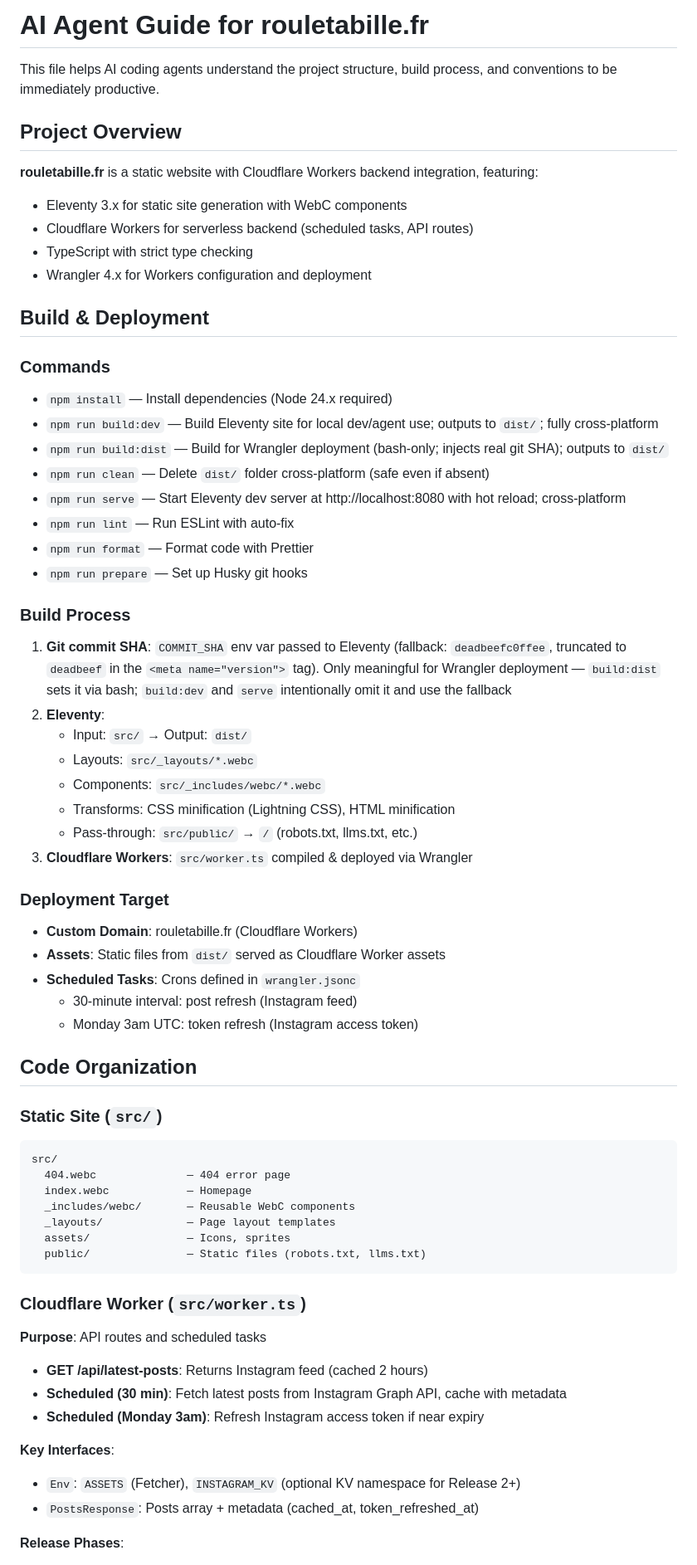
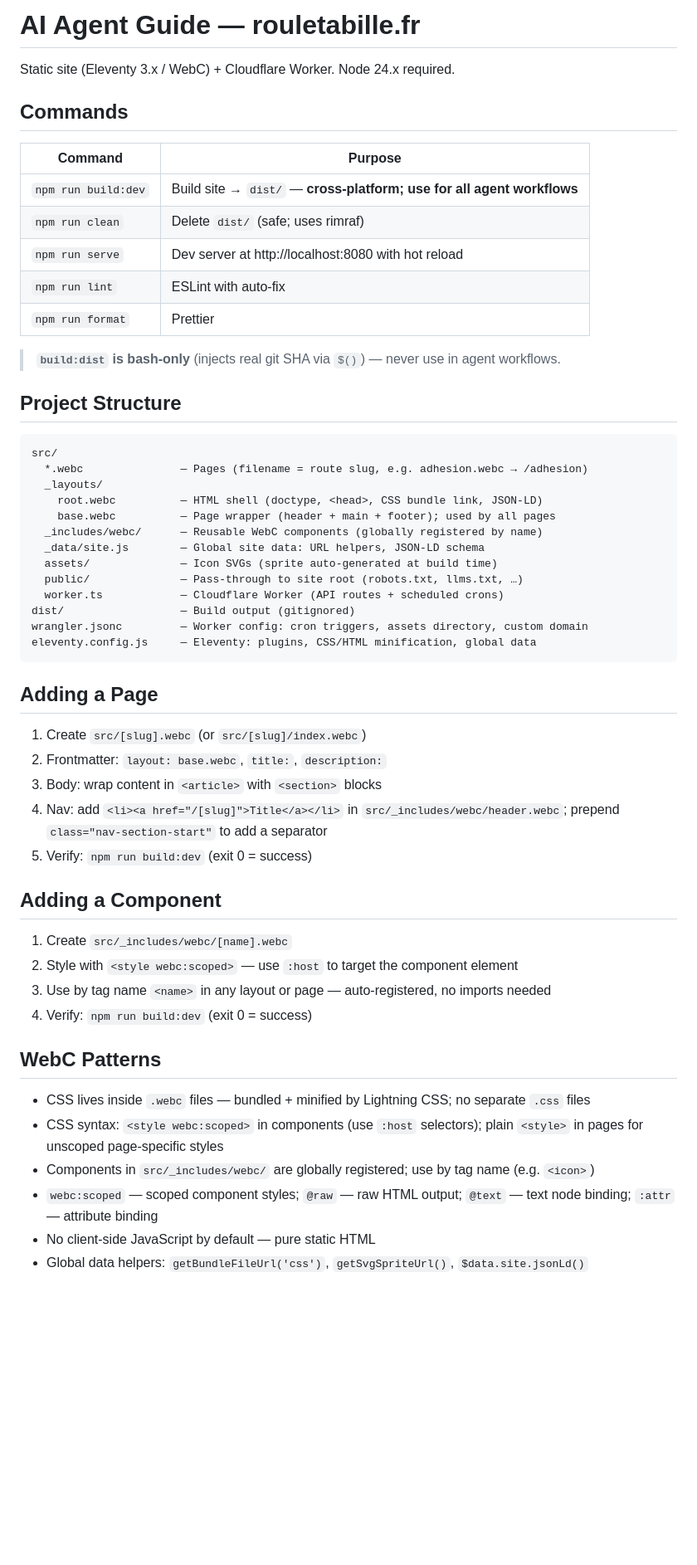
Before and after one commit to association-rouletabille/rouletabille.fr, a Markdown page: AGENTS.md, the part around one of its changes. Shown at 83% size. Drawn GitHub-style; blank space fills up the shorter version.

````diff
--- a/AGENTS.md
+++ b/AGENTS.md
@@ -1,74 +1,58 @@
-# AI Agent Guide for rouletabille.fr
+# AI Agent Guide — rouletabille.fr
 
-This file helps AI coding agents understand the project structure, build process, and conventions to be immediately productive.
+Static site (Eleventy 3.x / WebC) + Cloudflare Worker. Node 24.x required.
 
-## Project Overview
+## Commands
 
-**rouletabille.fr** is a static website with Cloudflare Workers backend integration, featuring:
+| Command             | Purpose                                                                |
+| ------------------- | ---------------------------------------------------------------------- |
+| `npm run build:dev` | Build site → `dist/` — **cross-platform; use for all agent workflows** |
+| `npm run clean`     | Delete `dist/` (safe; uses rimraf)                                     |
+| `npm run serve`     | Dev server at http://localhost:8080 with hot reload                    |
+| `npm run lint`      | ESLint with auto-fix                                                   |
+| `npm run format`    | Prettier                                                               |
 
-- Eleventy 3.x for static site generation with WebC components
-- Cloudflare Workers for serverless backend (scheduled tasks, API routes)
-- TypeScript with strict type checking
-- Wrangler 4.x for Workers configuration and deployment
+> **`build:dist` is bash-only** (injects real git SHA via `$()`) — never use in agent workflows.
 
-## Build & Deployment
-
-### Commands
-
-- `npm install` — Install dependencies (Node 24.x required)
-- `npm run build:dev` — Build Eleventy site for local dev/agent use; outputs to `dist/`; fully cross-platform
-- `npm run build:dist` — Build for Wrangler deployment (bash-only; injects real git SHA); outputs to `dist/`
-- `npm run clean` — Delete `dist/` folder cross-platform (safe even if absent)
-- `npm run serve` — Start Eleventy dev server at http://localhost:8080 with hot reload; cross-platform
-- `npm run lint` — Run ESLint with auto-fix
-- `npm run format` — Format code with Prettier
-- `npm run prepare` — Set up Husky git hooks
-
-### Build Process
-
-1. **Git commit SHA**: `COMMIT_SHA` env var passed to Eleventy (fallback: `deadbeefc0ffee`, truncated to `deadbeef` in the `<meta name="version">` tag). Only meaningful for Wrangler deployment — `build:dist` sets it via bash; `build:dev` and `serve` intentionally omit it and use the fallback
-2. **Eleventy**:
-   - Input: `src/` → Output: `dist/`
-   - Layouts: `src/_layouts/*.webc`
-   - Components: `src/_includes/webc/*.webc`
-   - Transforms: CSS minification (Lightning CSS), HTML minification
-   - Pass-through: `src/public/` → `/` (robots.txt, llms.txt, etc.)
-3. **Cloudflare Workers**: `src/worker.ts` compiled & deployed via Wrangler
-
-### Deployment Target
-
-- **Custom Domain**: rouletabille.fr (Cloudflare Workers)
-- **Assets**: Static files from `dist/` served as Cloudflare Worker assets
-- **Scheduled Tasks**: Crons defined in `wrangler.jsonc`
-  - 30-minute interval: post refresh (Instagram feed)
-  - Monday 3am UTC: token refresh (Instagram access token)
-
-## Code Organization
-
-### Static Site (`src/`)
+## Project Structure
 
 ```
 src/
-  404.webc              — 404 error page
-  index.webc            — Homepage
-  _includes/webc/       — Reusable WebC components
-  _layouts/             — Page layout templates
-  assets/               — Icons, sprites
-  public/               — Static files (robots.txt, llms.txt)
+  *.webc               — Pages (filename = route slug, e.g. adhesion.webc → /adhesion)
+  _layouts/
+    root.webc          — HTML shell (doctype, <head>, CSS bundle link, JSON-LD)
+    base.webc          — Page wrapper (header + main + footer); used by all pages
+  _includes/webc/      — Reusable WebC components (globally registered by name)
+  _data/site.js        — Global site data: URL helpers, JSON-LD schema
+  assets/              — Icon SVGs (sprite auto-generated at build time)
+  public/              — Pass-through to site root (robots.txt, llms.txt, …)
+  worker.ts            — Cloudflare Worker (API routes + scheduled crons)
+dist/                  — Build output (gitignored)
+wrangler.jsonc         — Worker config: cron triggers, assets directory, custom domain
+eleventy.config.js     — Eleventy: plugins, CSS/HTML minification, global data
 ```
 
-### Cloudflare Worker (`src/worker.ts`)
+## Adding a Page
 
-**Purpose**: API routes and scheduled tasks
+1. Create `src/[slug].webc` (or `src/[slug]/index.webc`)
+2. Frontmatter: `layout: base.webc`, `title:`, `description:`
+3. Body: wrap content in `<article>` with `<section>` blocks
+4. Nav: add `<li><a href="/[slug]">Title</a></li>` in `src/_includes/webc/header.webc`; prepend `class="nav-section-start"` to add a separator
+5. Verify: `npm run build:dev` (exit 0 = success)
 
-- **GET /api/latest-posts**: Returns Instagram feed (cached 2 hours)
-- **Scheduled (30 min)**: Fetch latest posts from Instagram Graph API, cache with metadata
-- **Scheduled (Monday 3am)**: Refresh Instagram access token if near expiry
+## Adding a Component
 
-**Key Interfaces**:
+1. Create `src/_includes/webc/[name].webc`
+2. Style with `<style webc:scoped>` — use `:host` to target the component element
+3. Use by tag name `<name>` in any layout or page — auto-registered, no imports needed
+4. Verify: `npm run build:dev` (exit 0 = success)
 
-- `Env`: `ASSETS` (Fetcher), `INSTAGRAM_KV` (optional KV namespace for Release 2+)
-- `PostsResponse`: Posts array + metadata (cached_at, token_refreshed_at)
+## WebC Patterns
 
-**Release Phases**:
+- CSS lives inside `.webc` files — bundled + minified by Lightning CSS; no separate `.css` files
+- CSS syntax: `<style webc:scoped>` in components (use `:host` selectors); plain `<style>` in pages for unscoped page-specific styles
+- Components in `src/_includes/webc/` are globally registered; use by tag name (e.g. `<icon>`)
+- `webc:scoped` — scoped component styles; `@raw` — raw HTML output; `@text` — text node binding; `:attr` — attribute binding
+- No client-side JavaScript by default — pure static HTML
+- Global data helpers: `getBundleFileUrl('css')`, `getSvgSpriteUrl()`, `$data.site.jsonLd()`
 
````
Also changed, not shown: other parts of AGENTS.md (+10 -132 lines).
